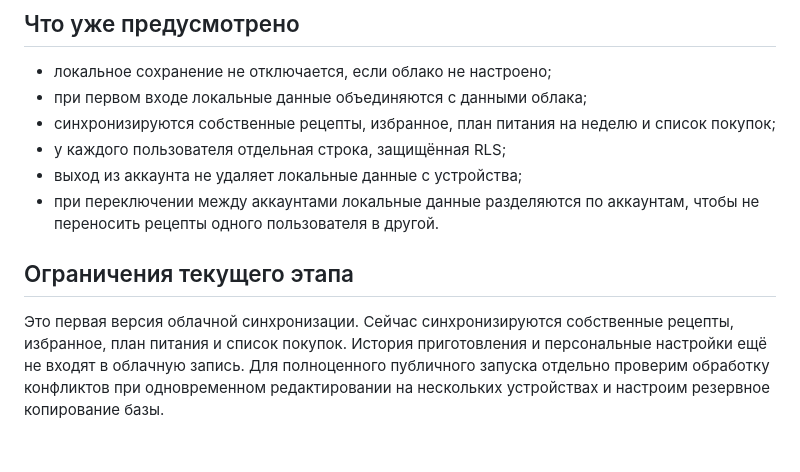
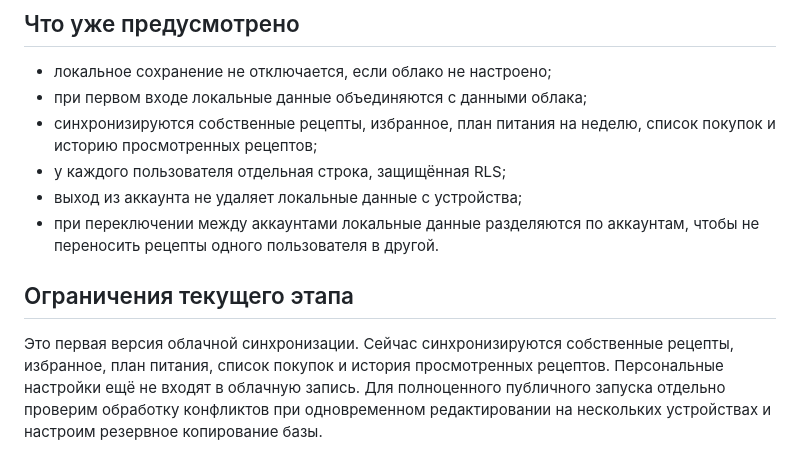
Before and after one commit to OlegTerekhov/RecipePro, a Markdown page: docs/CLOUD_BACKEND.md, the part around the change. Rendered like a GitHub page.

Commit message:
Document synced recipe history

```diff
--- a/docs/CLOUD_BACKEND.md
+++ b/docs/CLOUD_BACKEND.md
@@ -47,11 +47,11 @@ Publishable/anon key предназначен для клиентского пр
 
 - локальное сохранение не отключается, если облако не настроено;
 - при первом входе локальные данные объединяются с данными облака;
-- синхронизируются собственные рецепты, избранное, план питания на неделю и список покупок;
+- синхронизируются собственные рецепты, избранное, план питания на неделю, список покупок и историю просмотренных рецептов;
 - у каждого пользователя отдельная строка, защищённая RLS;
 - выход из аккаунта не удаляет локальные данные с устройства;
 - при переключении между аккаунтами локальные данные разделяются по аккаунтам, чтобы не переносить рецепты одного пользователя в другой.
 
 ## Ограничения текущего этапа
 
-Это первая версия облачной синхронизации. Сейчас синхронизируются собственные рецепты, избранное, план питания и список покупок. История приготовления и персональные настройки ещё не входят в облачную запись. Для полноценного публичного запуска отдельно проверим обработку конфликтов при одновременном редактировании на нескольких устройствах и настроим резервное копирование базы.
+Это первая версия облачной синхронизации. Сейчас синхронизируются собственные рецепты, избранное, план питания, список покупок и история просмотренных рецептов. Персональные настройки ещё не входят в облачную запись. Для полноценного публичного запуска отдельно проверим обработку конфликтов при одновременном редактировании на нескольких устройствах и настроим резервное копирование базы.
```
